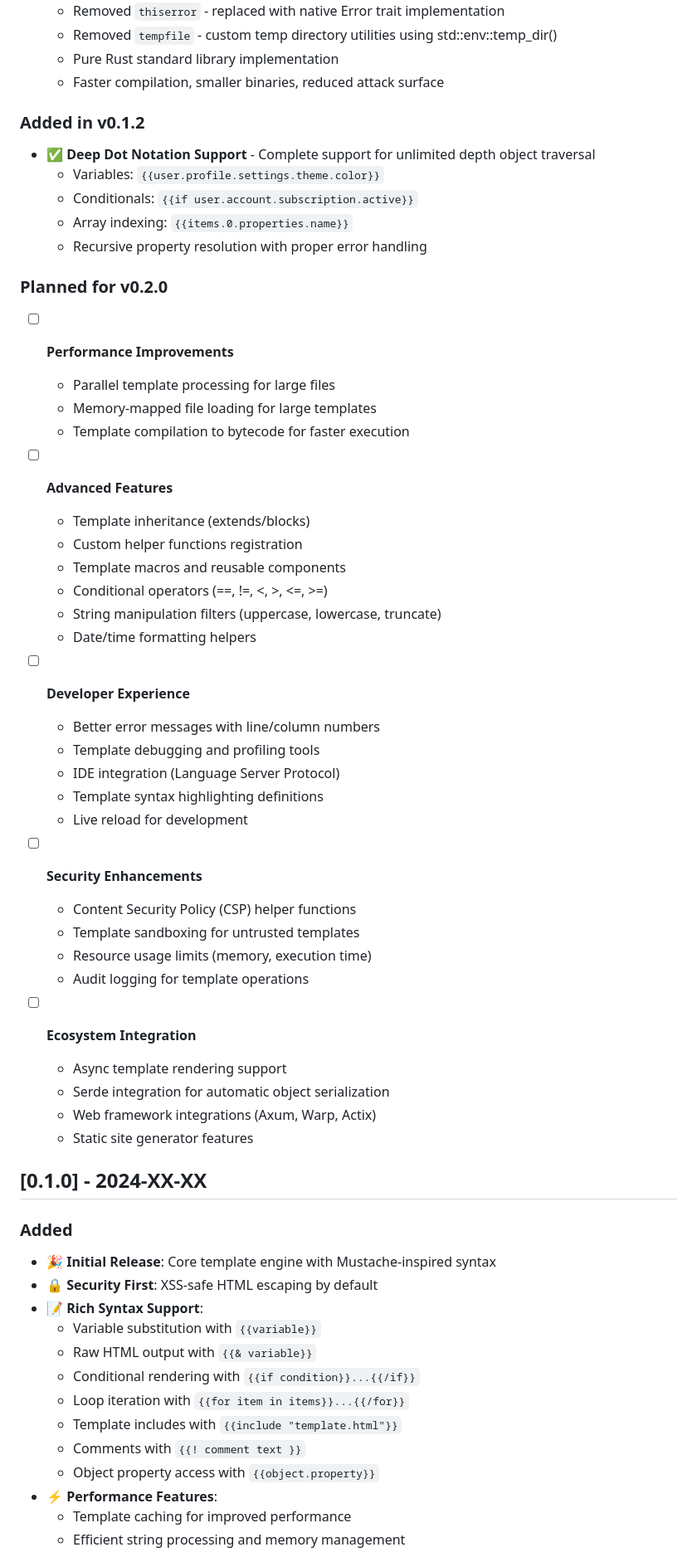
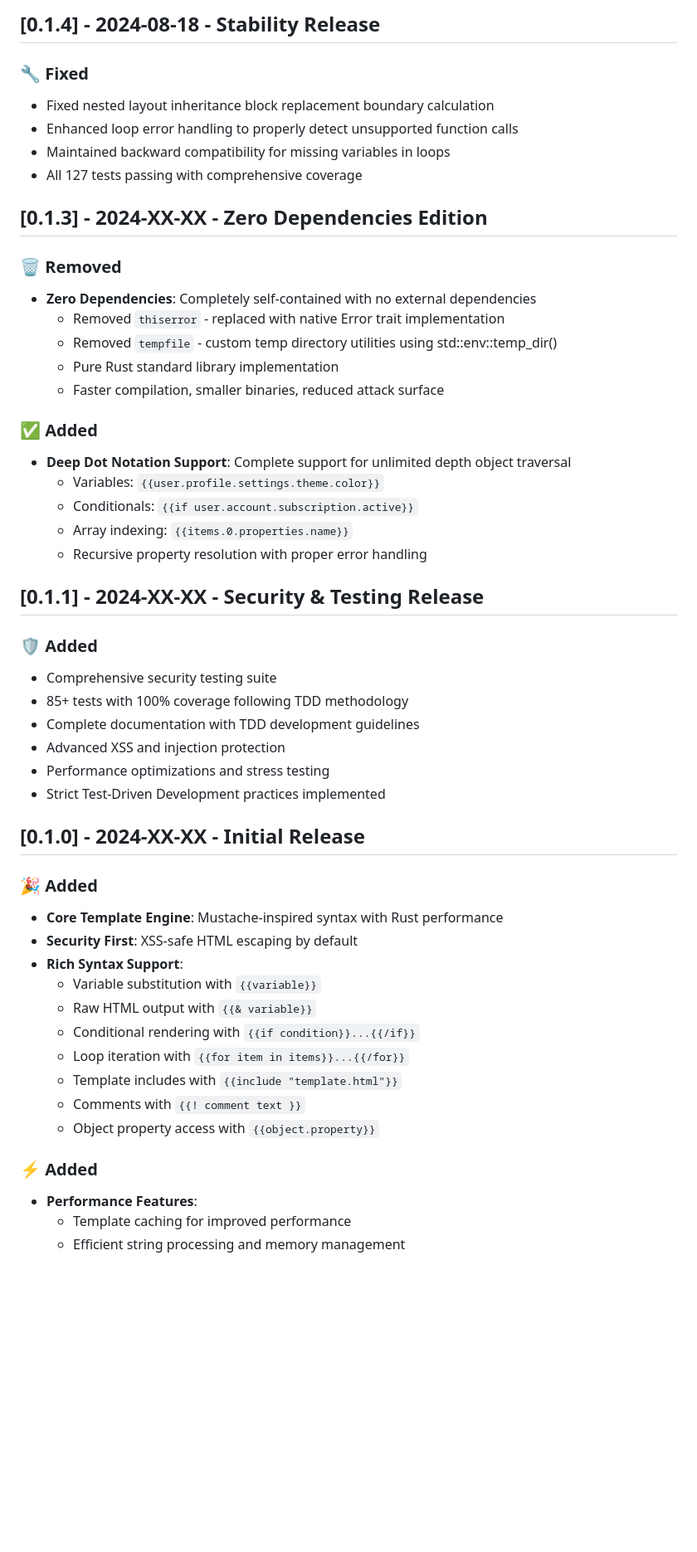
Before and after one commit to yrbane/mystical-runic, a Markdown page: CHANGELOG.md, the part around the change printed below. Shown: that part at 83% size. GitHub-like rendering; blank space fills up the shorter version.

```diff
--- a/CHANGELOG.md
+++ b/CHANGELOG.md
@@ -12,54 +63,43 @@ and this project adheres to [Semantic Versioning](https://semver.org/spec/v2.0.0
+## [0.1.4] - 2024-08-18 - Stability Release
+
+### 🔧 Fixed
+- Fixed nested layout inheritance block replacement boundary calculation
+- Enhanced loop error handling to properly detect unsupported function calls
+- Maintained backward compatibility for missing variables in loops
+- All 127 tests passing with comprehensive coverage
+
+## [0.1.3] - 2024-XX-XX - Zero Dependencies Edition
+
+### 🗑️ Removed
+- **Zero Dependencies**: Completely self-contained with no external dependencies
   - Removed `thiserror` - replaced with native Error trait implementation
   - Removed `tempfile` - custom temp directory utilities using std::env::temp_dir()
   - Pure Rust standard library implementation
   - Faster compilation, smaller binaries, reduced attack surface
 
-### Added in v0.1.2
-- ✅ **Deep Dot Notation Support** - Complete support for unlimited depth object traversal
+### ✅ Added
+- **Deep Dot Notation Support**: Complete support for unlimited depth object traversal
   - Variables: `{{user.profile.settings.theme.color}}`
   - Conditionals: `{{if user.account.subscription.active}}`
   - Array indexing: `{{items.0.properties.name}}`
   - Recursive property resolution with proper error handling
 
-### Planned for v0.2.0
-- [ ] **Performance Improvements**
-  - Parallel template processing for large files
-  - Memory-mapped file loading for large templates
-  - Template compilation to bytecode for faster execution
+## [0.1.1] - 2024-XX-XX - Security & Testing Release
 
-- [ ] **Advanced Features**
-  - Template inheritance (extends/blocks)
-  - Custom helper functions registration
-  - Template macros and reusable components
-  - Conditional operators (==, !=, <, >, <=, >=)
-  - String manipulation filters (uppercase, lowercase, truncate)
-  - Date/time formatting helpers
+### 🛡️ Added
+- Comprehensive security testing suite
+- 85+ tests with 100% coverage following TDD methodology
+- Complete documentation with TDD development guidelines
+- Advanced XSS and injection protection
+- Performance optimizations and stress testing
+- Strict Test-Driven Development practices implemented
 
-- [ ] **Developer Experience**
-  - Better error messages with line/column numbers
-  - Template debugging and profiling tools
-  - IDE integration (Language Server Protocol)
-  - Template syntax highlighting definitions
-  - Live reload for development
+## [0.1.0] - 2024-XX-XX - Initial Release
 
-- [ ] **Security Enhancements**
-  - Content Security Policy (CSP) helper functions
-  - Template sandboxing for untrusted templates
-  - Resource usage limits (memory, execution time)
-  - Audit logging for template operations
-
-- [ ] **Ecosystem Integration**
-  - Async template rendering support
-  - Serde integration for automatic object serialization
-  - Web framework integrations (Axum, Warp, Actix)
-  - Static site generator features
-
-## [0.1.0] - 2024-XX-XX
-
-### Added
-- 🎉 **Initial Release**: Core template engine with Mustache-inspired syntax
-- 🔒 **Security First**: XSS-safe HTML escaping by default
-- 📝 **Rich Syntax Support**:
+### 🎉 Added
+- **Core Template Engine**: Mustache-inspired syntax with Rust performance
+- **Security First**: XSS-safe HTML escaping by default
+- **Rich Syntax Support**:
   - Variable substitution with `{{variable}}`
   - Raw HTML output with `{{& variable}}`
   - Conditional rendering with `{{if condition}}...{{/if}}`
@@ -67,6 +107,8 @@ and this project adheres to [Semantic Versioning](https://semver.org/spec/v2.0.0
   - Template includes with `{{include "template.html"}}`
   - Comments with `{{! comment text }}`
   - Object property access with `{{object.property}}`
-- ⚡ **Performance Features**:
+
+### ⚡ Added
+- **Performance Features**:
   - Template caching for improved performance
   - Efficient string processing and memory management
```
Also changed, not shown: other parts of CHANGELOG.md (+81 -89 lines).
